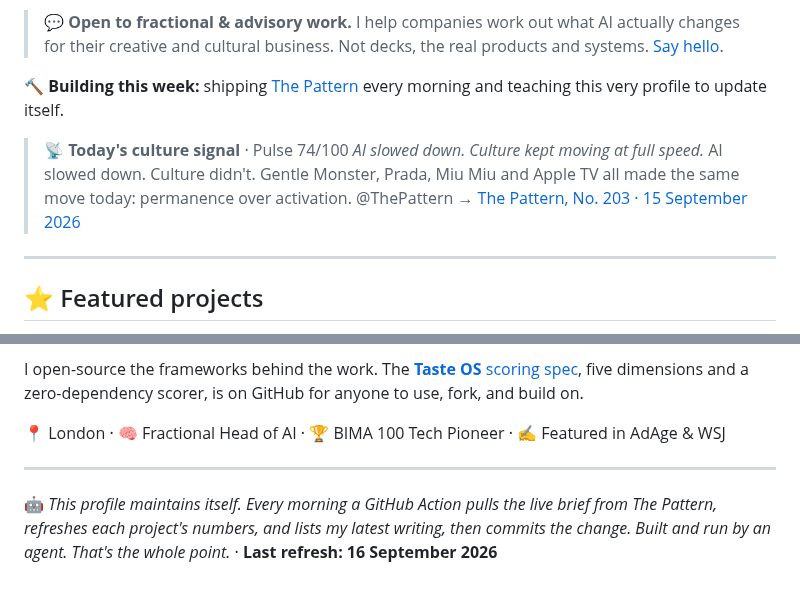
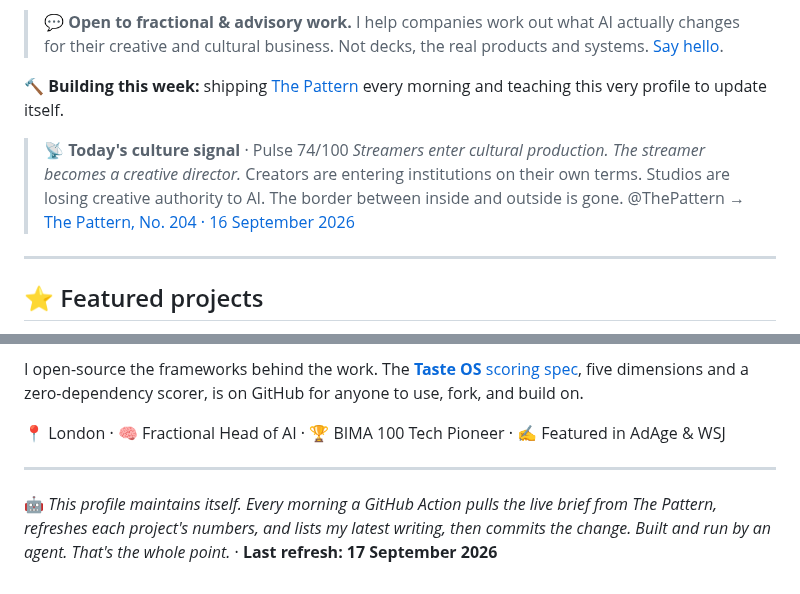
Before and after one commit to mikelitman/mikelitman, a Markdown page: README.md, 2 parts joined by grey strips. GitHub-like rendering.

Commit message:
chore: refresh live Pattern brief [skip ci]

```diff
--- a/README.md
+++ b/README.md
@@ -13,8 +13,8 @@ I'm a **non-coder who builds**. After 15+ years in strategy and emerging tech (G
 
 <!-- PATTERN:START -->
 > 📡 **Today's culture signal** · Pulse 74/100
-> *AI slowed down. Culture kept moving at full speed.* AI slowed down. Culture didn't. Gentle Monster, Prada, Miu Miu and Apple TV all made the same move today: permanence over activation. @ThePattern
-> → [The Pattern, No. 203 · 15 September 2026](https://thepattern.media/editions/2026-09-15.html)
+> *Streamers enter cultural production. The streamer becomes a creative director.* Creators are entering institutions on their own terms. Studios are losing creative authority to AI. The border between inside and outside is gone. @ThePattern
+> → [The Pattern, No. 204 · 16 September 2026](https://thepattern.media/editions/2026-09-16.html)
 <!-- PATTERN:END -->
 
 ---
@@ -104,5 +104,5 @@ I open-source the frameworks behind the work. The [**Taste OS** scoring spec](ht
 ---
 
 <!-- STAMP:START -->
-🤖 *This profile maintains itself. Every morning a GitHub Action pulls the live brief from The Pattern, refreshes each project's numbers, and lists my latest writing, then commits the change. Built and run by an agent. That's the whole point.* · **Last refresh: 16 September 2026**
+🤖 *This profile maintains itself. Every morning a GitHub Action pulls the live brief from The Pattern, refreshes each project's numbers, and lists my latest writing, then commits the change. Built and run by an agent. That's the whole point.* · **Last refresh: 17 September 2026**
 <!-- STAMP:END -->
```
